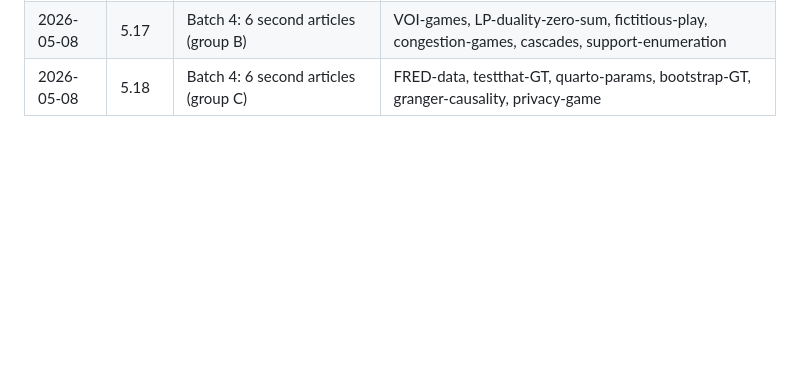
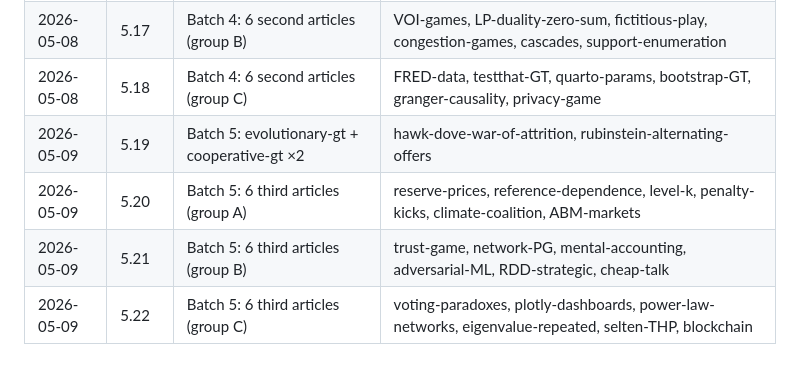
Before and after one commit to r-heller/equilibria, a Markdown page: GENERATION_LOG.md, the part around the change. Drawn GitHub-style; blank space fills up the shorter version.

Commit message:
docs: update GENERATION_LOG with Phase 5 batch 5 entries (5.19–5.22)

```diff
--- a/GENERATION_LOG.md
+++ b/GENERATION_LOG.md
@@ -35,3 +35,7 @@ One line per Claude Code turn. Append-only.
 | 2026-05-08 | 5.16 | Batch 4: 6 second articles (group A) | nudge, tragedy-of-commons, DiD-strategic, ZKP, dictator-game, nash-existence-proof |
 | 2026-05-08 | 5.17 | Batch 4: 6 second articles (group B) | VOI-games, LP-duality-zero-sum, fictitious-play, congestion-games, cascades, support-enumeration |
 | 2026-05-08 | 5.18 | Batch 4: 6 second articles (group C) | FRED-data, testthat-GT, quarto-params, bootstrap-GT, granger-causality, privacy-game |
+| 2026-05-09 | 5.19 | Batch 5: evolutionary-gt + cooperative-gt ×2 | hawk-dove-war-of-attrition, rubinstein-alternating-offers |
+| 2026-05-09 | 5.20 | Batch 5: 6 third articles (group A) | reserve-prices, reference-dependence, level-k, penalty-kicks, climate-coalition, ABM-markets |
+| 2026-05-09 | 5.21 | Batch 5: 6 third articles (group B) | trust-game, network-PG, mental-accounting, adversarial-ML, RDD-strategic, cheap-talk |
+| 2026-05-09 | 5.22 | Batch 5: 6 third articles (group C) | voting-paradoxes, plotly-dashboards, power-law-networks, eigenvalue-repeated, selten-THP, blockchain |
```
